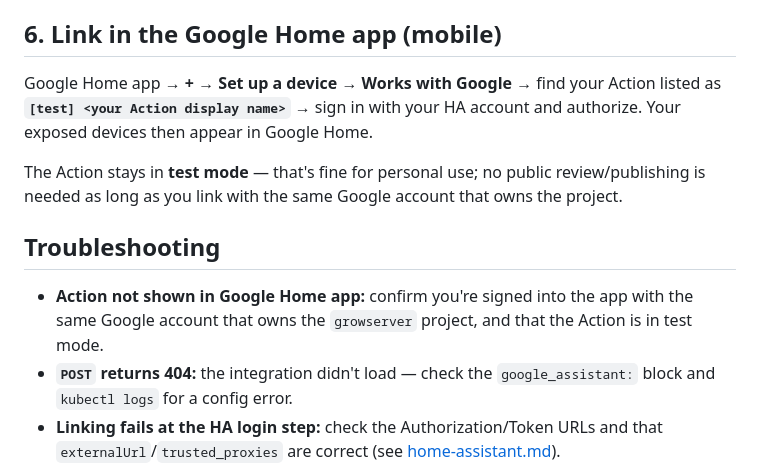
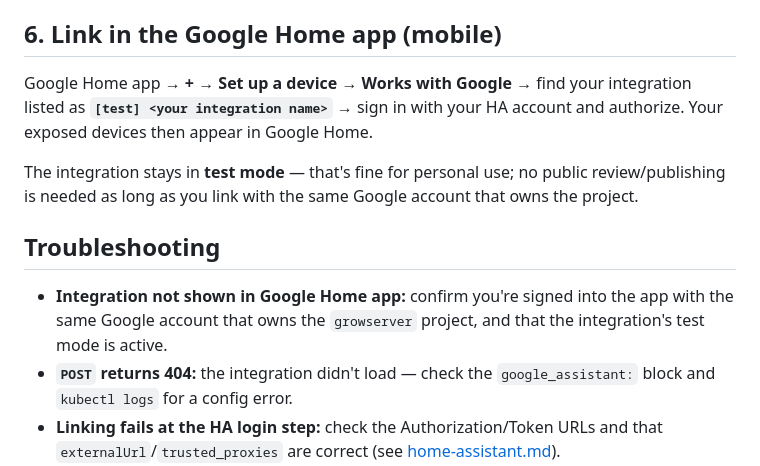
Before and after one commit to frodoagu/home, a Markdown page: docs/google-assistant.md, the part around one of its changes. Drawn GitHub-style.

```diff
--- a/docs/google-assistant.md
+++ b/docs/google-assistant.md
@@ -118,18 +135,18 @@ serving. Also check `kubectl logs` has no `google_assistant` errors.
 ## 6. Link in the Google Home app (mobile)
 
 Google Home app → **+** → **Set up a device** → **Works with Google** → find your
-Action listed as **`[test] <your Action display name>`** → sign in with your HA
+integration listed as **`[test] <your integration name>`** → sign in with your HA
 account and authorize. Your exposed devices then appear in Google Home.
 
-The Action stays in **test mode** — that's fine for personal use; no public
+The integration stays in **test mode** — that's fine for personal use; no public
 review/publishing is needed as long as you link with the same Google account that
 owns the project.
 
 ## Troubleshooting
 
-- **Action not shown in Google Home app:** confirm you're signed into the app
-  with the same Google account that owns the `growserver` project, and that the
-  Action is in test mode.
+- **Integration not shown in Google Home app:** confirm you're signed into the
+  app with the same Google account that owns the `growserver` project, and that
+  the integration's test mode is active.
 - **`POST` returns 404:** the integration didn't load — check the
   `google_assistant:` block and `kubectl logs` for a config error.
 - **Linking fails at the HA login step:** check the Authorization/Token URLs and
```
Also changed, not shown: other parts of docs/google-assistant.md (+29 -12 lines).
